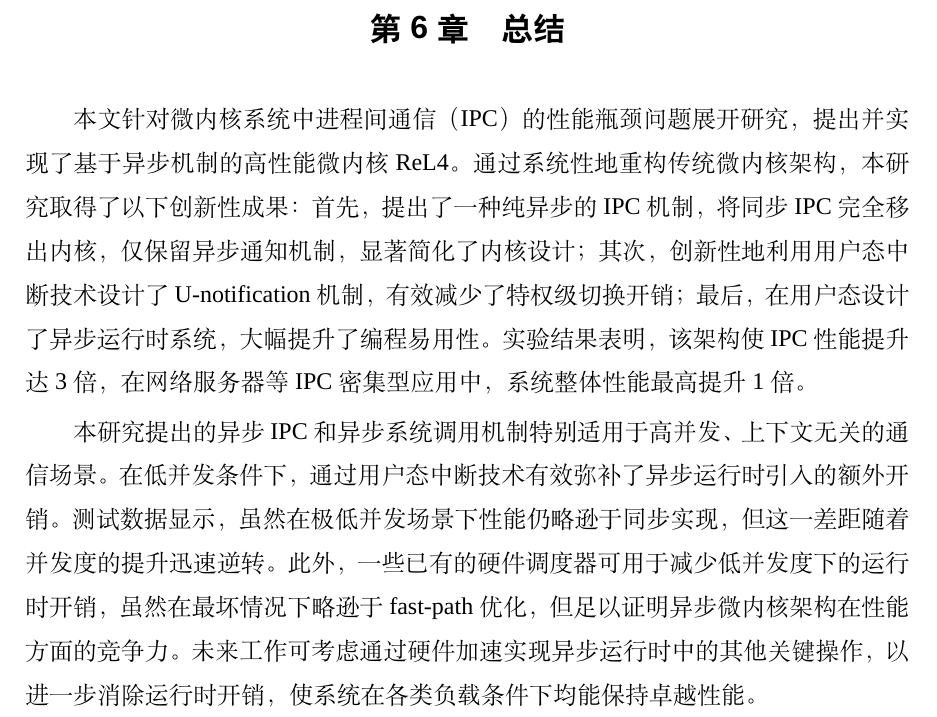
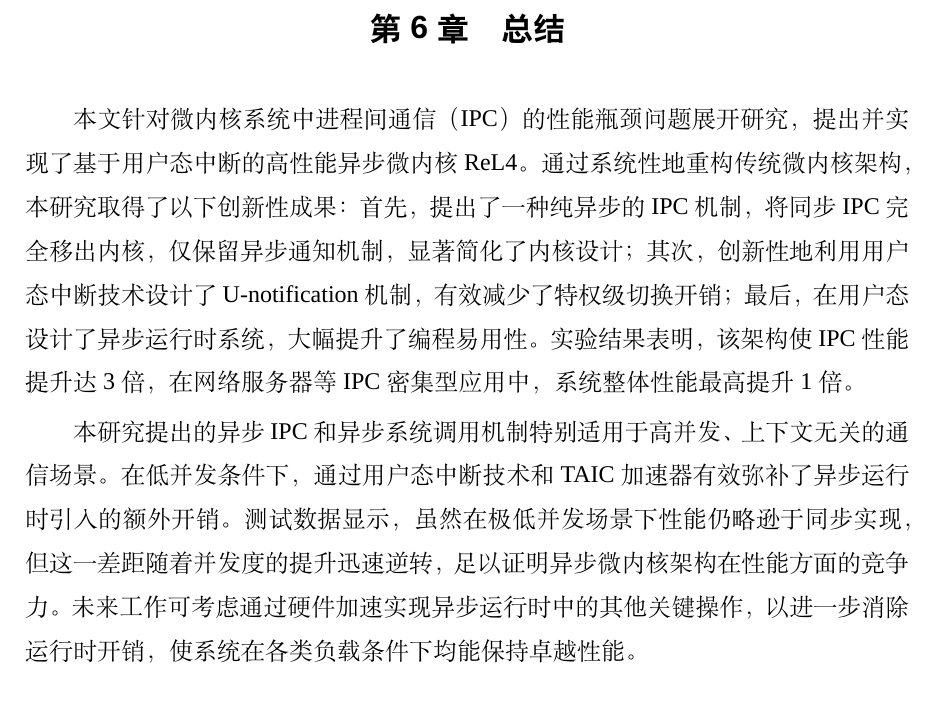
Before and after one commit to CtrlZ233/graduation_thesis, a LaTeX thesis (ReL4.tex, which reads chapters/chapter6.tex): part of page 51 of 56, cut so that both start at the same text. Compiled offline with XeLaTeX; a missing font is replaced by an installed copy or a similar font.

Commit message:
新增实验和总结

```diff
--- a/chapters/chapter6.tex
+++ b/chapters/chapter6.tex
@@ -5,6 +5,6 @@
 %% last update: Dec 25th, 2016
 %%==================================================
 \chapter{总结}
-本文针对微内核系统中进程间通信（IPC）的性能瓶颈问题展开研究，提出并实现了基于异步机制的高性能微内核ReL4。通过系统性地重构传统微内核架构，本研究取得了以下创新性成果：首先，提出了一种纯异步的IPC机制，将同步IPC完全移出内核，仅保留异步通知机制，显著简化了内核设计；其次，创新性地利用用户态中断技术设计了U-notification机制，有效减少了特权级切换开销；最后，在用户态设计了异步运行时系统，大幅提升了编程易用性。实验结果表明，该架构使IPC性能提升达3倍，在网络服务器等IPC密集型应用中，系统整体性能最高提升1倍。
+本文针对微内核系统中进程间通信（IPC）的性能瓶颈问题展开研究，提出并实现了基于用户态中断的高性能异步微内核ReL4。通过系统性地重构传统微内核架构，本研究取得了以下创新性成果：首先，提出了一种纯异步的IPC机制，将同步IPC完全移出内核，仅保留异步通知机制，显著简化了内核设计；其次，创新性地利用用户态中断技术设计了U-notification机制，有效减少了特权级切换开销；最后，在用户态设计了异步运行时系统，大幅提升了编程易用性。实验结果表明，该架构使IPC性能提升达3倍，在网络服务器等IPC密集型应用中，系统整体性能最高提升1倍。
 
-本研究提出的异步IPC和异步系统调用机制特别适用于高并发、上下文无关的通信场景。在低并发条件下，通过用户态中断技术有效弥补了异步运行时引入的额外开销。测试数据显示，虽然在极低并发场景下性能仍略逊于同步实现，但这一差距随着并发度的提升迅速逆转。此外，一些已有的硬件调度器可用于减少低并发度下的运行时开销，虽然在最坏情况下略逊于fast-path优化，但足以证明异步微内核架构在性能方面的竞争力。未来工作可考虑通过硬件加速实现异步运行时中的其他关键操作，以进一步消除运行时开销，使系统在各类负载条件下均能保持卓越性能。
+本研究提出的异步IPC和异步系统调用机制特别适用于高并发、上下文无关的通信场景。在低并发条件下，通过用户态中断技术和TAIC加速器有效弥补了异步运行时引入的额外开销。测试数据显示，虽然在极低并发场景下性能仍略逊于同步实现，但这一差距随着并发度的提升迅速逆转，足以证明异步微内核架构在性能方面的竞争力。未来工作可考虑通过硬件加速实现异步运行时中的其他关键操作，以进一步消除运行时开销，使系统在各类负载条件下均能保持卓越性能。
```
Also changed, not shown: ReL4.pdf.
